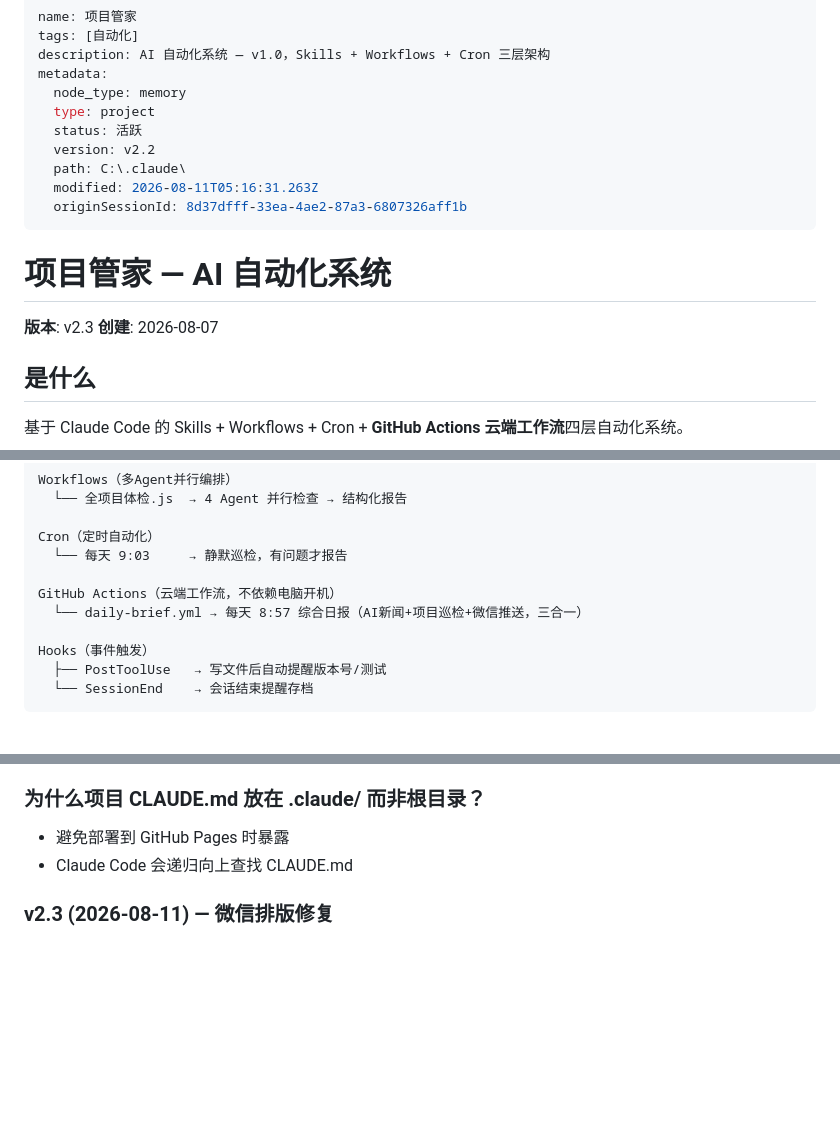
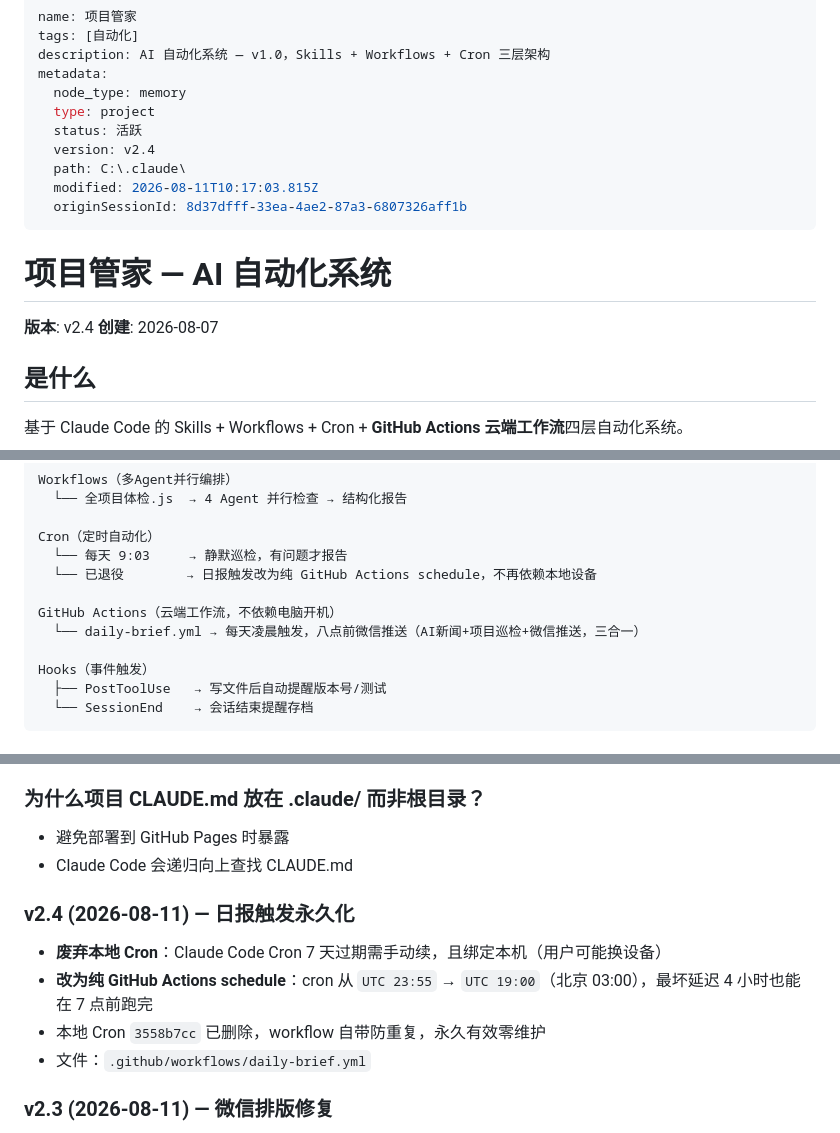
Before and after one commit to z15314102792-arch/second-brain, a Markdown page: 自动化/项目管家.md, 3 parts joined by grey strips. Drawn GitHub-style; blank space fills up the shorter version.

Commit message:
保存进度：Cron→GitHub Actions永久方案，项目管家v2.4

```diff
--- a/自动化/项目管家.md
+++ b/自动化/项目管家.md
@@ -6,15 +6,15 @@ metadata:
   node_type: memory
   type: project
   status: 活跃
-  version: v2.2
+  version: v2.4
   path: C:\.claude\
-  modified: 2026-08-11T05:16:31.263Z
+  modified: 2026-08-11T10:17:03.815Z
   originSessionId: 8d37dfff-33ea-4ae2-87a3-6807326aff1b
 ---
 
 # 项目管家 — AI 自动化系统
 
-**版本**: v2.3
+**版本**: v2.4
 **创建**: 2026-08-07
 
 ## 是什么
@@ -35,9 +35,10 @@ Workflows（多Agent并行编排）
 
 Cron（定时自动化）
   └── 每天 9:03     → 静默巡检，有问题才报告
+  └── 已退役        → 日报触发改为纯 GitHub Actions schedule，不再依赖本地设备
 
 GitHub Actions（云端工作流，不依赖电脑开机）
-  └── daily-brief.yml → 每天 8:57 综合日报（AI新闻+项目巡检+微信推送，三合一）
+  └── daily-brief.yml → 每天凌晨触发，八点前微信推送（AI新闻+项目巡检+微信推送，三合一）
 
 Hooks（事件触发）
   ├── PostToolUse   → 写文件后自动提醒版本号/测试
@@ -81,6 +82,13 @@ Hooks（事件触发）
 - 避免部署到 GitHub Pages 时暴露
 - Claude Code 会递归向上查找 CLAUDE.md
 
+### v2.4 (2026-08-11) — 日报触发永久化
+
+- **废弃本地 Cron**：Claude Code Cron 7 天过期需手动续，且绑定本机（用户可能换设备）
+- **改为纯 GitHub Actions schedule**：cron 从 `UTC 23:55` → `UTC 19:00`（北京 03:00），最坏延迟 4 小时也能在 7 点前跑完
+- 本地 Cron `3558b7cc` 已删除，workflow 自带防重复，永久有效零维护
+- 文件：`.github/workflows/daily-brief.yml`
+
 ### v2.3 (2026-08-11) — 微信排版修复
 
 - **daily_analyze.py v2.6**：板块2 恢复 Markdown 表格（用户反馈列表格式在微信里不清晰，"表格没了"）
```
Also changed, not shown: 存档/2026-08-11-进度.md (+19 -2 lines).
